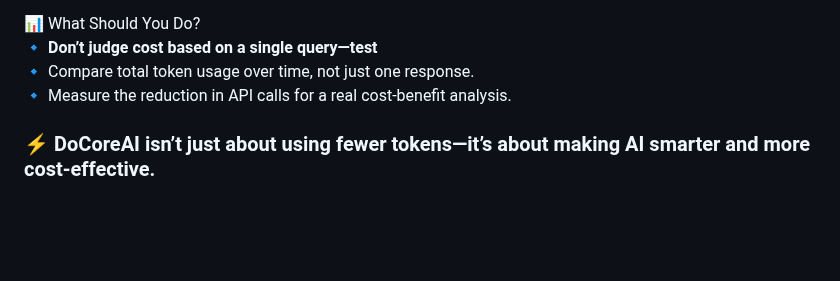
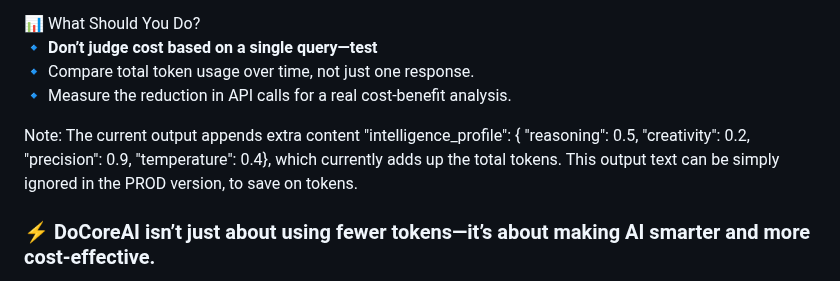
Before and after one commit to SajiJohnMiranda/DoCoreAI, a Markdown page: README.md, the part around the change. Drawn GitHub-style; blank space fills up the shorter version.

Commit message:
added DoCoreAI’s Token Usage intelligence profile addition in current output

```diff
--- a/README.md
+++ b/README.md
@@ -282,6 +282,8 @@ It optimizes response quality upfront, reducing unnecessary follow-up queries.
 🔹 Compare total token usage over time, not just one response.
 🔹 Measure the reduction in API calls for a real cost-benefit analysis.
 
+Note: The current output appends extra content "intelligence_profile": { "reasoning": 0.5, "creativity": 0.2, "precision": 0.9, "temperature": 0.4}, which currently adds up the total tokens. This output text can be simply ignored in the PROD version, to save on tokens.
+
 ### ⚡ DoCoreAI isn’t just about using fewer tokens—it’s about making AI smarter and more cost-effective.
 🚀 **Test it right, and you’ll see the difference!**
 
```
